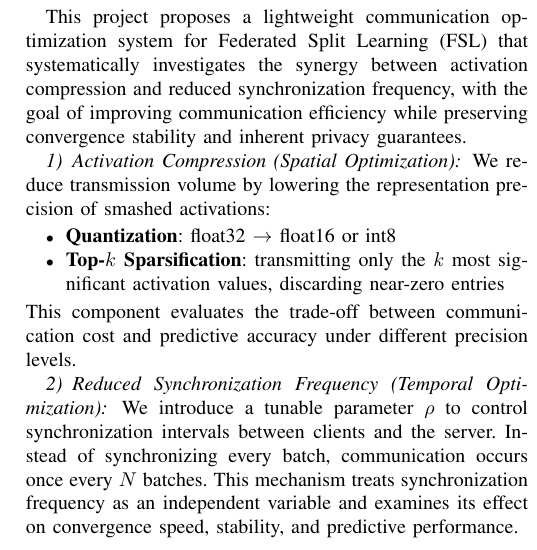
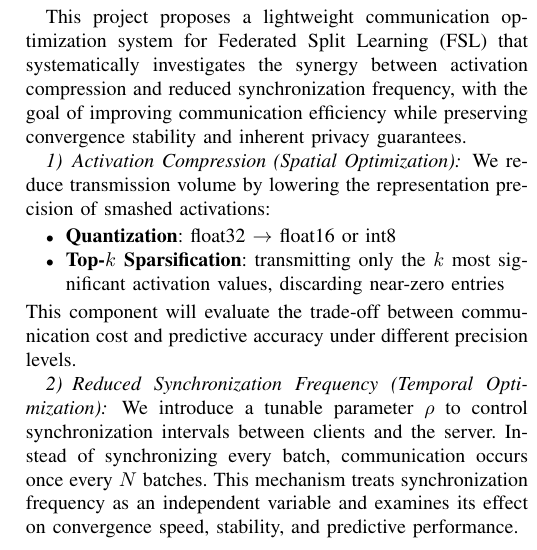
Before and after one commit to Neltharion1127/csc8114, a LaTeX paper (paper/csc8114 accessment1.tex): part of one column of page 2 of 5, cut so that both start at the same text. Compiled offline with pdfLaTeX.

Commit message:
change tense

```diff
--- a/paper/csc8114 accessment1.tex
+++ b/paper/csc8114 accessment1.tex
@@ -74,7 +74,7 @@ We reduce transmission volume by lowering the representation precision of smashe
   \item \textbf{Quantization}: float32 $\rightarrow$ float16 or int8
   \item \textbf{Top-$k$ Sparsification}: transmitting only the $k$ most significant activation values, discarding near-zero entries
 \end{itemize}
-This component evaluates the trade-off between communication cost and predictive accuracy under different precision levels.
+This component will evaluate the trade-off between communication cost and predictive accuracy under different precision levels.
 
 \subsubsection{Reduced Synchronization Frequency (Temporal Optimization)}
 
```
